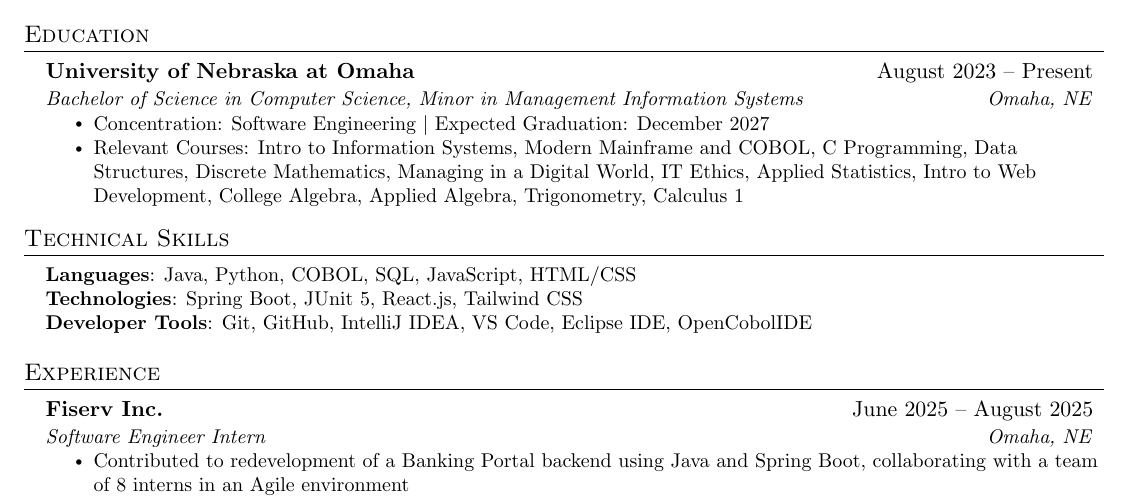
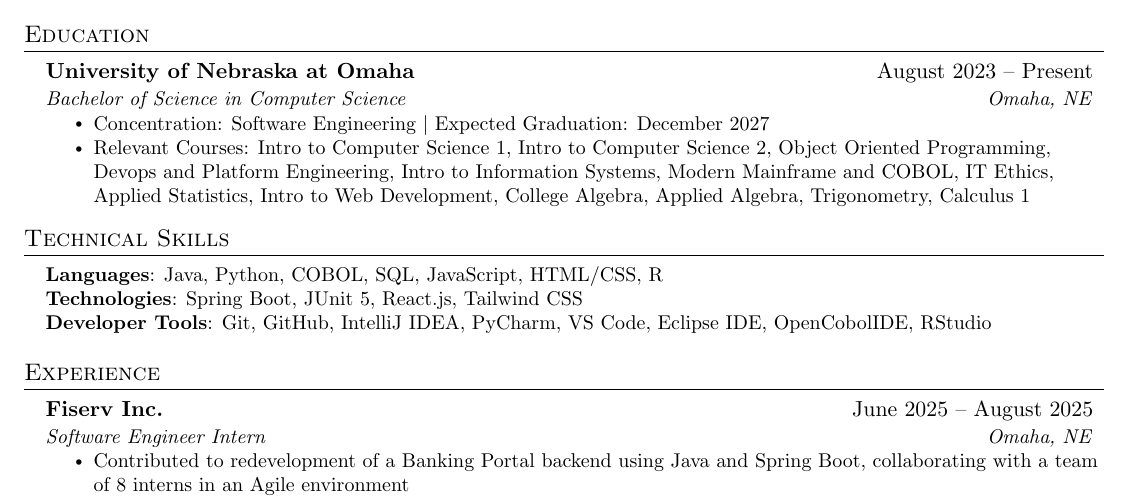
Before and after one commit to arka-sahoo/resume, a LaTeX CV (resume.tex): part of the page, cut so that both start at the same text. Compiled offline with pdfLaTeX.

Commit message:
Added new courses

```diff
--- a/resume.tex
+++ b/resume.tex
@@ -136,19 +136,19 @@
   \resumeSubHeadingListStart
     \resumeSubheading
       {University of Nebraska at Omaha}{August 2023 -- Present}
-      {Bachelor of Science in Computer Science, Minor in Management Information Systems}{Omaha, NE}
+      {Bachelor of Science in Computer Science}{Omaha, NE}
     \resumeItemListStart
         \resumeItem{Concentration: Software Engineering $|$ Expected Graduation: December 2027}
-        \resumeItem{Relevant Courses: Intro to Information Systems, Modern Mainframe and COBOL, C Programming, Data Structures, Discrete Mathematics, Managing in a Digital World, IT Ethics, Applied Statistics, Intro to Web Development, College Algebra, Applied Algebra, Trigonometry, Calculus 1}
+        \resumeItem{Relevant Courses: Intro to Computer Science 1, Intro to Computer Science 2, Object Oriented Programming, Devops and Platform Engineering, Intro to Information Systems, Modern Mainframe and COBOL, IT Ethics, Applied Statistics, Intro to Web Development, College Algebra, Applied Algebra, Trigonometry, Calculus 1}
     \resumeItemListEnd
   \resumeSubHeadingListEnd
 
 \section{Technical Skills}
 \begin{itemize}[leftmargin=0.15in, label={}]
   \small{\item{
-   \textbf{Languages}{: Java, Python, COBOL, SQL, JavaScript, HTML/CSS} \\
+   \textbf{Languages}{: Java, Python, COBOL, SQL, JavaScript, HTML/CSS, R} \\
    \textbf{Technologies}{: Spring Boot, JUnit 5, React.js, Tailwind CSS} \\
-   \textbf{Developer Tools}{: Git, GitHub, IntelliJ IDEA, VS Code, Eclipse IDE, OpenCobolIDE} \\
+   \textbf{Developer Tools}{: Git, GitHub, IntelliJ IDEA, PyCharm, VS Code, Eclipse IDE, OpenCobolIDE, RStudio} \\
   }}
 \end{itemize}
 
```
Also changed, not shown: resume.pdf.
